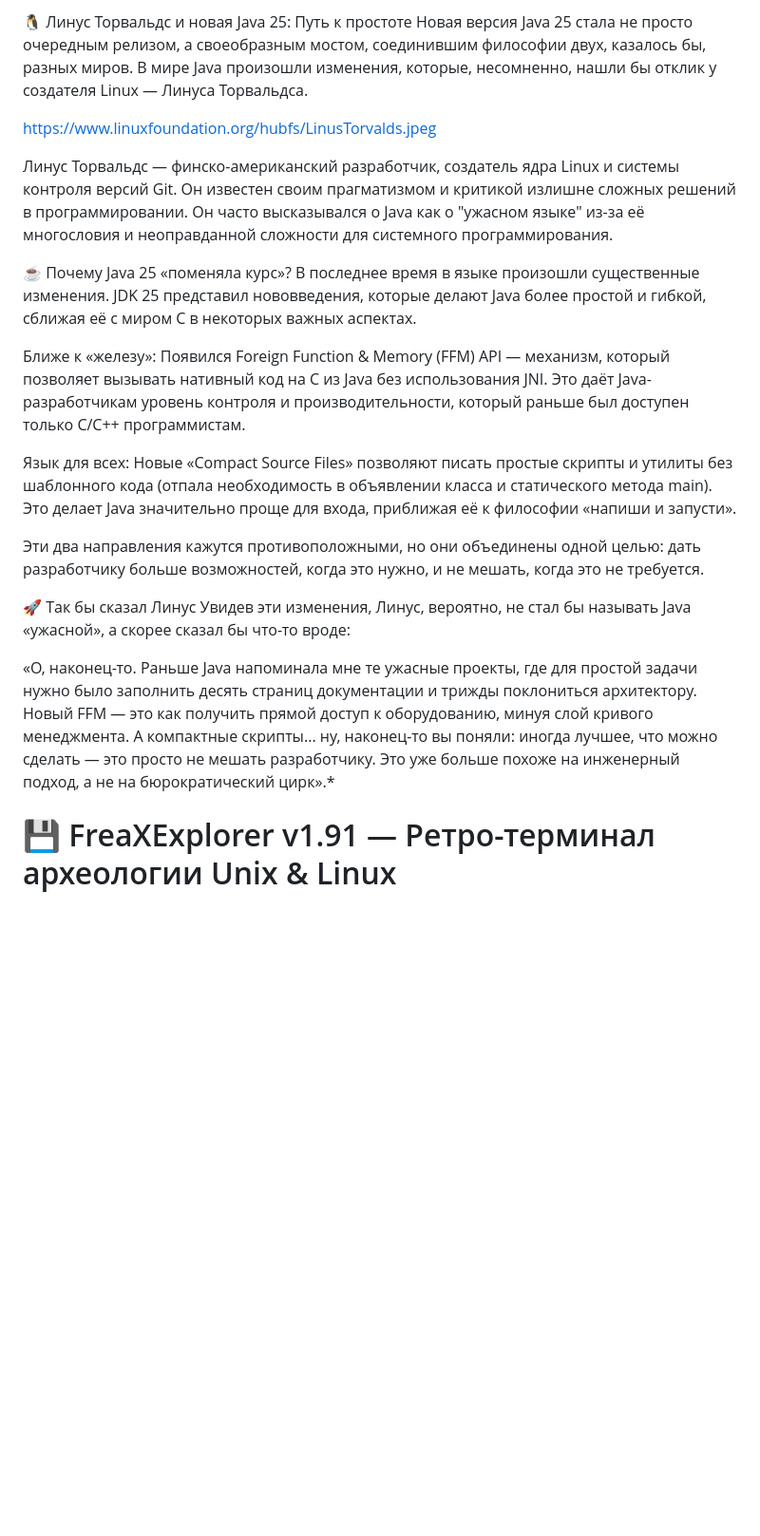
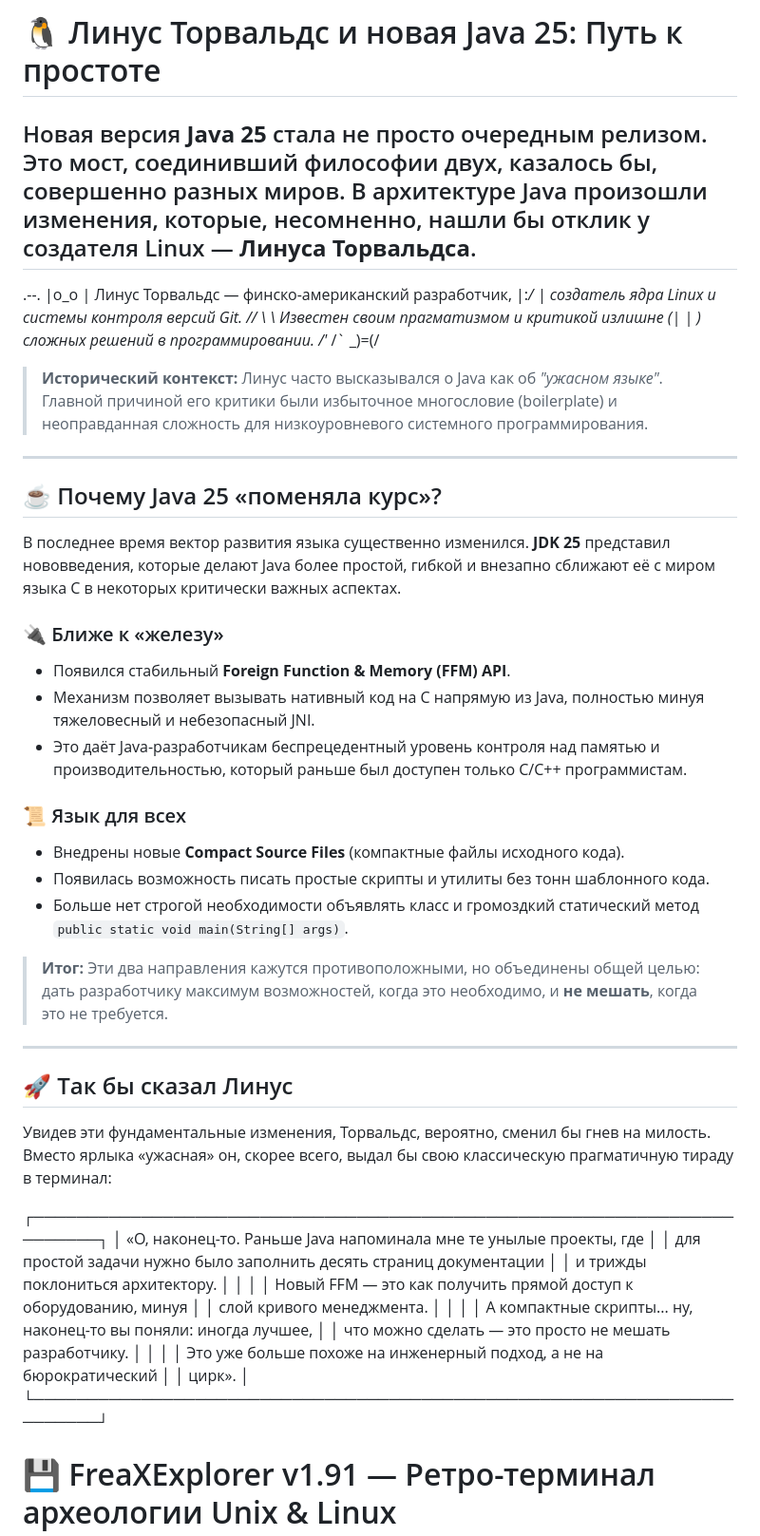
Before and after one commit to kepanasyuke/fumiklea, a Markdown page: tuhs_linux_animation_java/src/README.md, the part around the change. Shown at 95% size. Drawn GitHub-style; blank space fills up the shorter version.

```diff
--- a/tuhs_linux_animation_java/src/README.md
+++ b/tuhs_linux_animation_java/src/README.md
@@ -1,23 +1,56 @@
-🐧 Линус Торвальдс и новая Java 25: Путь к простоте
-Новая версия Java 25 стала не просто очередным релизом, а своеобразным мостом, соединившим философии двух, казалось бы, разных миров. В мире Java произошли изменения, которые, несомненно, нашли бы отклик у создателя Linux — Линуса Торвальдса.
+# 🐧 Линус Торвальдс и новая Java 25: Путь к простоте
+Новая версия **Java 25** стала не просто очередным релизом. Это мост, соединивший философии двух, казалось бы, совершенно разных миров. В архитектуре Java произошли изменения, которые, несомненно, нашли бы отклик у создателя Linux — **Линуса Торвальдса**.
+---
 
-https://www.linuxfoundation.org/hubfs/LinusTorvalds.jpeg
+.--.
+|o_o | Линус Торвальдс — финско-американский разработчик,
+|:_/ | создатель ядра Linux и системы контроля версий Git.
+// \ \ Известен своим прагматизмом и критикой излишне
+(| | ) сложных решений в программировании.
+/'_ /`
+_)=(/
 
-Линус Торвальдс — финско-американский разработчик, создатель ядра Linux и системы контроля версий Git. Он известен своим прагматизмом и критикой излишне сложных решений в программировании. Он часто высказывался о Java как о "ужасном языке" из-за её многословия и неоправданной сложности для системного программирования.
 
-☕ Почему Java 25 «поменяла курс»?
-В последнее время в языке произошли существенные изменения. JDK 25 представил нововведения, которые делают Java более простой и гибкой, сближая её с миром C в некоторых важных аспектах.
+> **Исторический контекст:** Линус часто высказывался о Java как об *"ужасном языке"*. Главной причиной его критики были избыточное многословие (boilerplate) и неоправданная сложность для низкоуровневого системного программирования.
 
-Ближе к «железу»: Появился Foreign Function & Memory (FFM) API — механизм, который позволяет вызывать нативный код на C из Java без использования JNI. Это даёт Java-разработчикам уровень контроля и производительности, который раньше был доступен только C/C++ программистам.
+---
 
-Язык для всех: Новые «Compact Source Files» позволяют писать простые скрипты и утилиты без шаблонного кода (отпала необходимость в объявлении класса и статического метода main). Это делает Java значительно проще для входа, приближая её к философии «напиши и запусти».
+## ☕ Почему Java 25 «поменяла курс»?
 
-Эти два направления кажутся противоположными, но они объединены одной целью: дать разработчику больше возможностей, когда это нужно, и не мешать, когда это не требуется.
+В последнее время вектор развития языка существенно изменился. **JDK 25** представил нововведения, которые делают Java более простой, гибкой и внезапно сближают её с миром языка C в некоторых критически важных аспектах.
 
-🚀 Так бы сказал Линус
-Увидев эти изменения, Линус, вероятно, не стал бы называть Java «ужасной», а скорее сказал бы что-то вроде:
+### 🔌 Ближе к «железу»
+* Появился стабильный **Foreign Function & Memory (FFM) API**.
+* Механизм позволяет вызывать нативный код на C напрямую из Java, полностью минуя тяжеловесный и небезопасный JNI.
+* Это даёт Java-разработчикам беспрецедентный уровень контроля над памятью и производительностью, который раньше был доступен только C/C++ программистам.
 
-«О, наконец-то. Раньше Java напоминала мне те ужасные проекты, где для простой задачи нужно было заполнить десять страниц документации и трижды поклониться архитектору. Новый FFM — это как получить прямой доступ к оборудованию, минуя слой кривого менеджмента. А компактные скрипты... ну, наконец-то вы поняли: иногда лучшее, что можно сделать — это просто не мешать разработчику. Это уже больше похоже на инженерный подход, а не на бюрократический цирк».*
+### 📜 Язык для всех
+* Внедрены новые **Compact Source Files** (компактные файлы исходного кода).
+* Появилась возможность писать простые скрипты и утилиты без тонн шаблонного кода.
+* Больше нет строгой необходимости объявлять класс и громоздкий статический метод `public static void main(String[] args)`.
+
+> **Итог:** Эти два направления кажутся противоположными, но объединены общей целью: дать разработчику максимум возможностей, когда это необходимо, и **не мешать**, когда это не требуется.
+
+---
+
+## 🚀 Так бы сказал Линус
+
+Увидев эти фундаментальные изменения, Торвальдс, вероятно, сменил бы гнев на милость. Вместо ярлыка «ужасная» он, скорее всего, выдал бы свою классическую прагматичную тираду в терминал:
+
+┌────────────────────────────────────────────────────────────────────────┐
+│ «О, наконец-то. Раньше Java напоминала мне те унылые проекты, где │
+│ для простой задачи нужно было заполнить десять страниц документации │
+│ и трижды поклониться архитектору. │
+│ │
+│ Новый FFM — это как получить прямой доступ к оборудованию, минуя │
+│ слой кривого менеджмента. │
+│ │
+│ А компактные скрипты... ну, наконец-то вы поняли: иногда лучшее, │
+│ что можно сделать — это просто не мешать разработчику. │
+│ │
+│ Это уже больше похоже на инженерный подход, а не на бюрократический │
+│ цирк». │
+└────────────────────────────────────────────────────────────────────────┘
 
 # 💾 FreaXExplorer v1.91 — Ретро-терминал археологии Unix & Linux
 
```
